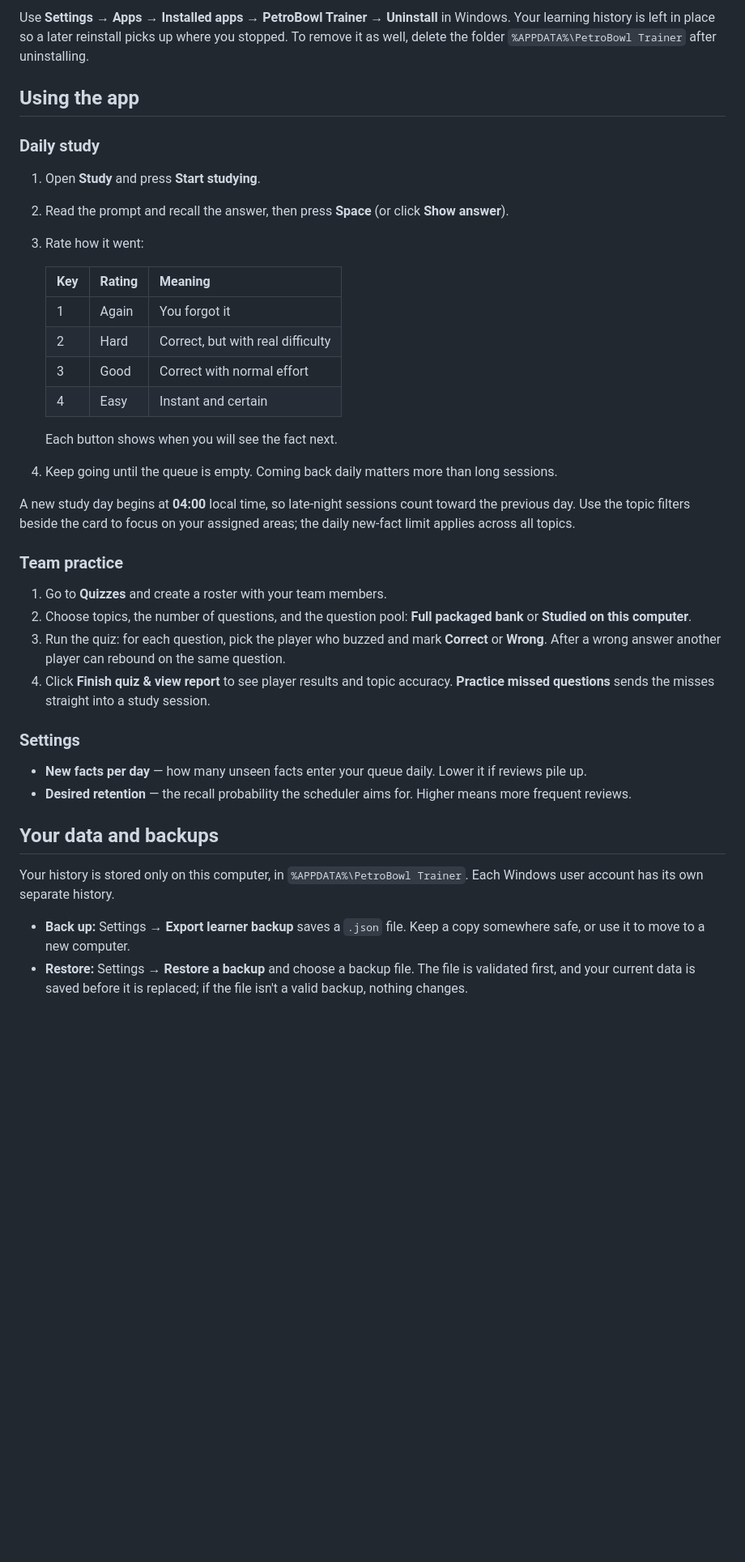
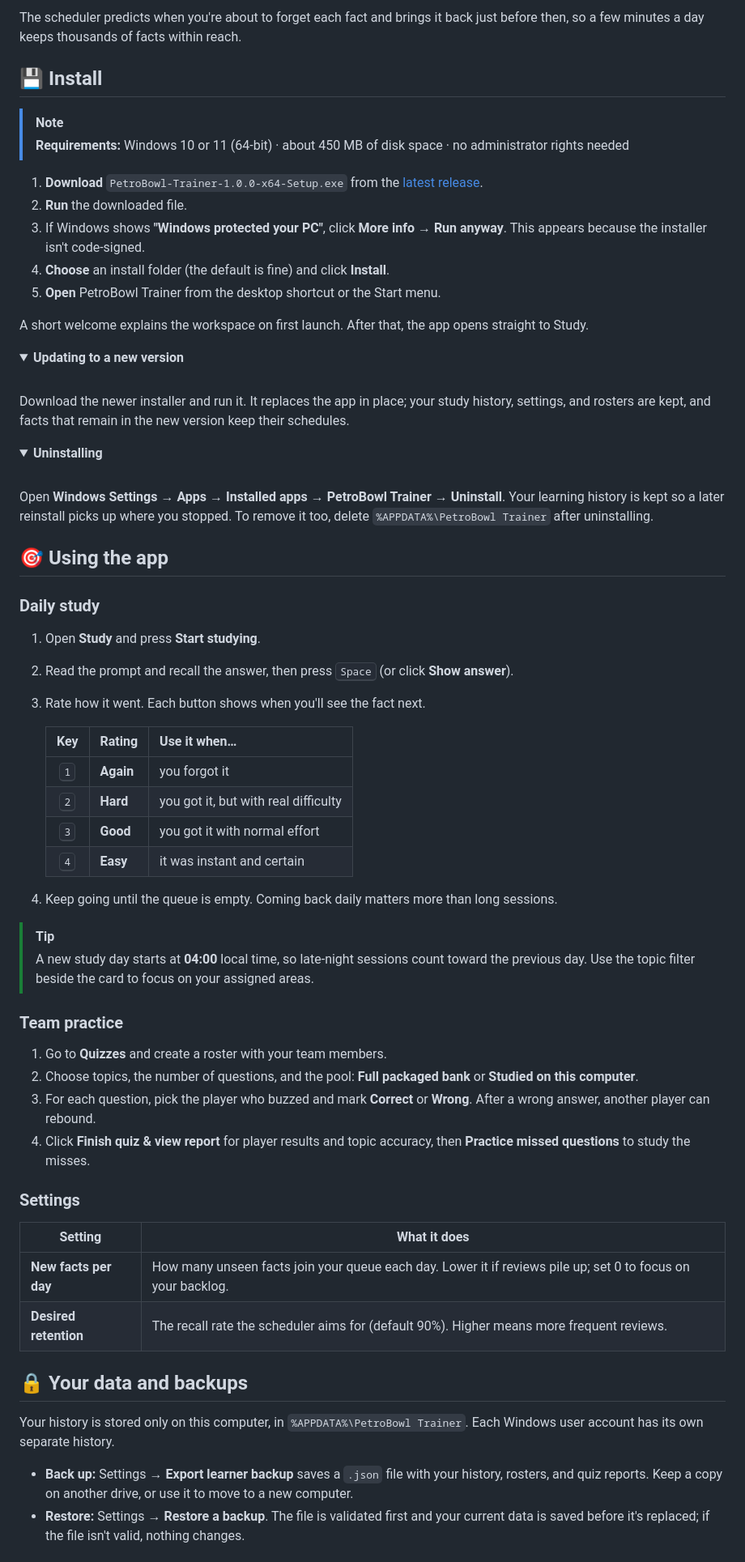
Before and after one commit to 67minutes/petrobowl-trainer-desktop, a Markdown page: README.md, the part around one of its changes. Shown at 81% size. GitHub-like rendering; folded sections open; blank space fills up the shorter version.

```diff
--- a/README.md
+++ b/README.md
@@ -33,42 +82,73 @@ Download the newer installer and run it. It replaces the app in place; your stud
 
-Use **Settings → Apps → Installed apps → PetroBowl Trainer → Uninstall** in Windows. Your learning history is left in place so a later reinstall picks up where you stopped. To remove it as well, delete the folder `%APPDATA%\PetroBowl Trainer` after uninstalling.
+The scheduler predicts when you're about to forget each fact and brings it back just before then, so a few minutes a day keeps thousands of facts within reach.
 
-## Using the app
+## 💾 Install
+
+> [!NOTE]
+> **Requirements:** Windows 10 or 11 (64-bit) · about 450 MB of disk space · no administrator rights needed
+
+1. **Download** `PetroBowl-Trainer-1.0.0-x64-Setup.exe` from the [latest release](https://github.com/67minutes/petrobowl-trainer-desktop/releases/latest).
+2. **Run** the downloaded file.
+3. If Windows shows **"Windows protected your PC"**, click **More info → Run anyway**. This appears because the installer isn't code-signed.
+4. **Choose** an install folder (the default is fine) and click **Install**.
+5. **Open** PetroBowl Trainer from the desktop shortcut or the Start menu.
+
+A short welcome explains the workspace on first launch. After that, the app opens straight to Study.
+
+<details>
+<summary><b>Updating to a new version</b></summary>
+<br>
+
+Download the newer installer and run it. It replaces the app in place; your study history, settings, and rosters are kept, and facts that remain in the new version keep their schedules.
+
+</details>
+
+<details>
+<summary><b>Uninstalling</b></summary>
+<br>
+
+Open **Windows Settings → Apps → Installed apps → PetroBowl Trainer → Uninstall**. Your learning history is kept so a later reinstall picks up where you stopped. To remove it too, delete `%APPDATA%\PetroBowl Trainer` after uninstalling.
+
+</details>
+
+## 🎯 Using the app
 
 ### Daily study
 
 1. Open **Study** and press **Start studying**.
-2. Read the prompt and recall the answer, then press **Space** (or click **Show answer**).
-3. Rate how it went:
+2. Read the prompt and recall the answer, then press <kbd>Space</kbd> (or click **Show answer**).
+3. Rate how it went. Each button shows when you'll see the fact next.
 
-   | Key | Rating | Meaning |
-   |---|---|---|
-   | 1 | Again | You forgot it |
-   | 2 | Hard | Correct, but with real difficulty |
-   | 3 | Good | Correct with normal effort |
-   | 4 | Easy | Instant and certain |
+   | Key | Rating | Use it when… |
+   |:---:|---|---|
+   | <kbd>1</kbd> | **Again** | you forgot it |
+   | <kbd>2</kbd> | **Hard** | you got it, but with real difficulty |
+   | <kbd>3</kbd> | **Good** | you got it with normal effort |
+   | <kbd>4</kbd> | **Easy** | it was instant and certain |
 
-   Each button shows when you will see the fact next.
 4. Keep going until the queue is empty. Coming back daily matters more than long sessions.
 
-A new study day begins at **04:00** local time, so late-night sessions count toward the previous day. Use the topic filters beside the card to focus on your assigned areas; the daily new-fact limit applies across all topics.
+> [!TIP]
+> A new study day starts at **04:00** local time, so late-night sessions count toward the previous day. Use the topic filter beside the card to focus on your assigned areas.
 
 ### Team practice
 
 1. Go to **Quizzes** and create a roster with your team members.
-2. Choose topics, the number of questions, and the question pool: **Full packaged bank** or **Studied on this computer**.
-3. Run the quiz: for each question, pick the player who buzzed and mark **Correct** or **Wrong**. After a wrong answer another player can rebound on the same question.
-4. Click **Finish quiz & view report** to see player results and topic accuracy. **Practice missed questions** sends the misses straight into a study session.
+2. Choose topics, the number of questions, and the pool: **Full packaged bank** or **Studied on this computer**.
+3. For each question, pick the player who buzzed and mark **Correct** or **Wrong**. After a wrong answer, another player can rebound.
+4. Click **Finish quiz & view report** for player results and topic accuracy, then **Practice missed questions** to study the misses.
 
 ### Settings
 
-- **New facts per day** — how many unseen facts enter your queue daily. Lower it if reviews pile up.
-- **Desired retention** — the recall probability the scheduler aims for. Higher means more frequent reviews.
+| Setting | What it does |
+|---|---|
+| **New facts per day** | How many unseen facts join your queue each day. Lower it if reviews pile up; set 0 to focus on your backlog. |
+| **Desired retention** | The recall rate the scheduler aims for (default 90%). Higher means more frequent reviews. |
 
-## Your data and backups
+## 🔒 Your data and backups
 
 Your history is stored only on this computer, in `%APPDATA%\PetroBowl Trainer`. Each Windows user account has its own separate history.
 
-- **Back up:** Settings → **Export learner backup** saves a `.json` file. Keep a copy somewhere safe, or use it to move to a new computer.
-- **Restore:** Settings → **Restore a backup** and choose a backup file. The file is validated first, and your current data is saved before it is replaced; if the file isn't a valid backup, nothing changes.
+- **Back up:** Settings → **Export learner backup** saves a `.json` file with your history, rosters, and quiz reports. Keep a copy on another drive, or use it to move to a new computer.
+- **Restore:** Settings → **Restore a backup**. The file is validated first and your current data is saved before it's replaced; if the file isn't valid, nothing changes.
 
```
Also changed, not shown: other parts of README.md (+115 -31 lines), CONTENT-LICENSE.md (added, +27 -0 lines), docs/images/progress.png (added), docs/images/question-bank.png (added), docs/images/quiz-report.png (added), docs/images/study.png (added), 4 other files.
